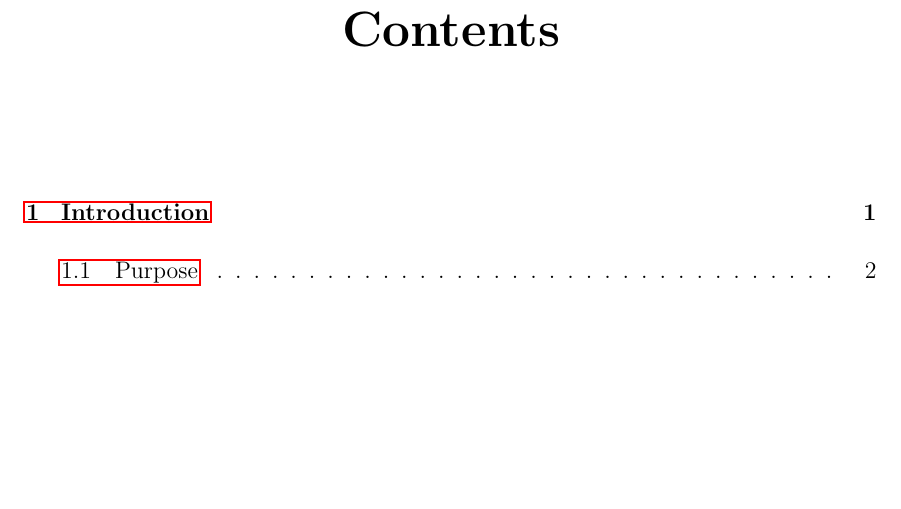
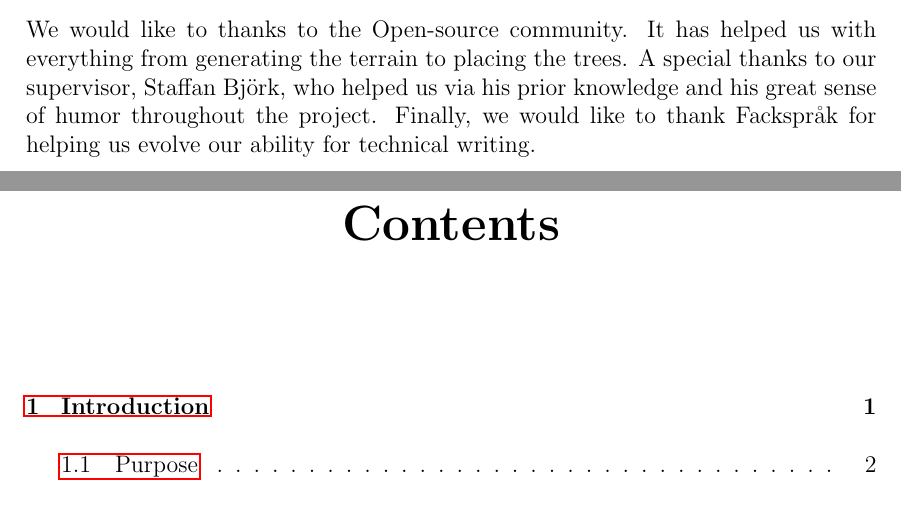
Before and after one commit to DATX02-20-02/Report, a LaTeX thesis (main.tex, which reads tex/acknowledgements.tex): part of page 8 of 85 before the commit and two parts of pages 7 and 8 of 85 after it, the two joined at a grey line, cut at the place of the change, the shorter picture padded with empty space. Compiled offline with pdfLaTeX.

Commit message:
Update acknowledgements.tex

```diff
--- a/tex/acknowledgements.tex
+++ b/tex/acknowledgements.tex
@@ -1 +1,5 @@
 \chapter*{Acknowledgements}
+We would like to thanks to the Open-source community.
+It has helped us with everything from generating the terrain to placing the trees.
+A special thanks to our supervisor, Staffan Björk, who helped us via his prior knowledge and his great sense of humor throughout the project.
+Finally, we would like to thank Fackspråk for helping us evolve our ability for technical writing.
```
